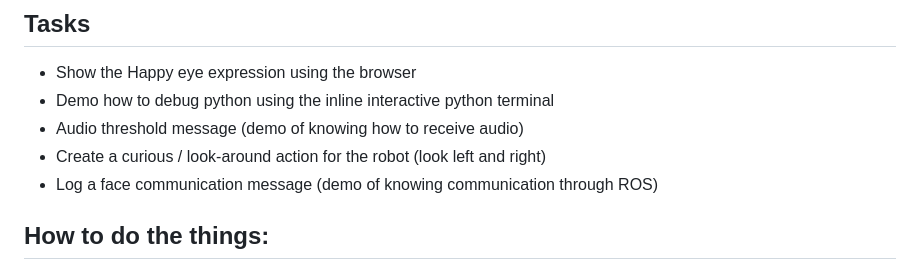
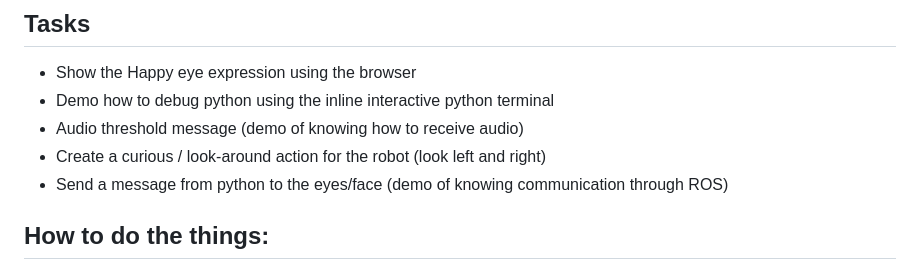
Before and after one commit to jeff-hykin/survivor_buddy, a Markdown page: instructions/week1.md, the part around the change. Rendered like a GitHub page.

```diff
--- a/instructions/week1.md
+++ b/instructions/week1.md
@@ -16,7 +16,7 @@ In person by Fri Feb 9
 - Demo how to debug python using the inline interactive python terminal
 - Audio threshold message (demo of knowing how to receive audio)
 - Create a curious / look-around action for the robot (look left and right)
-- Log a face communication message (demo of knowing communication through ROS)
+- Send a message from python to the eyes/face (demo of knowing communication through ROS)
 
 ## How to do the things:
 
```
